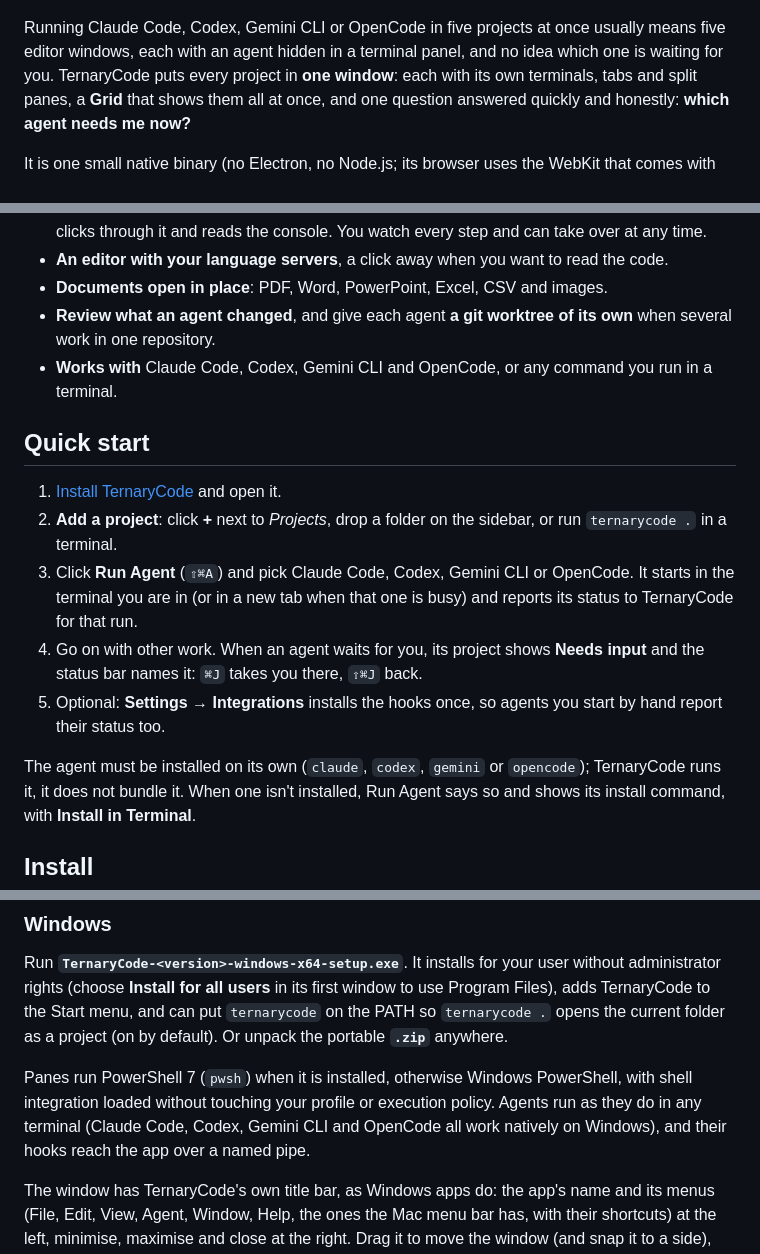
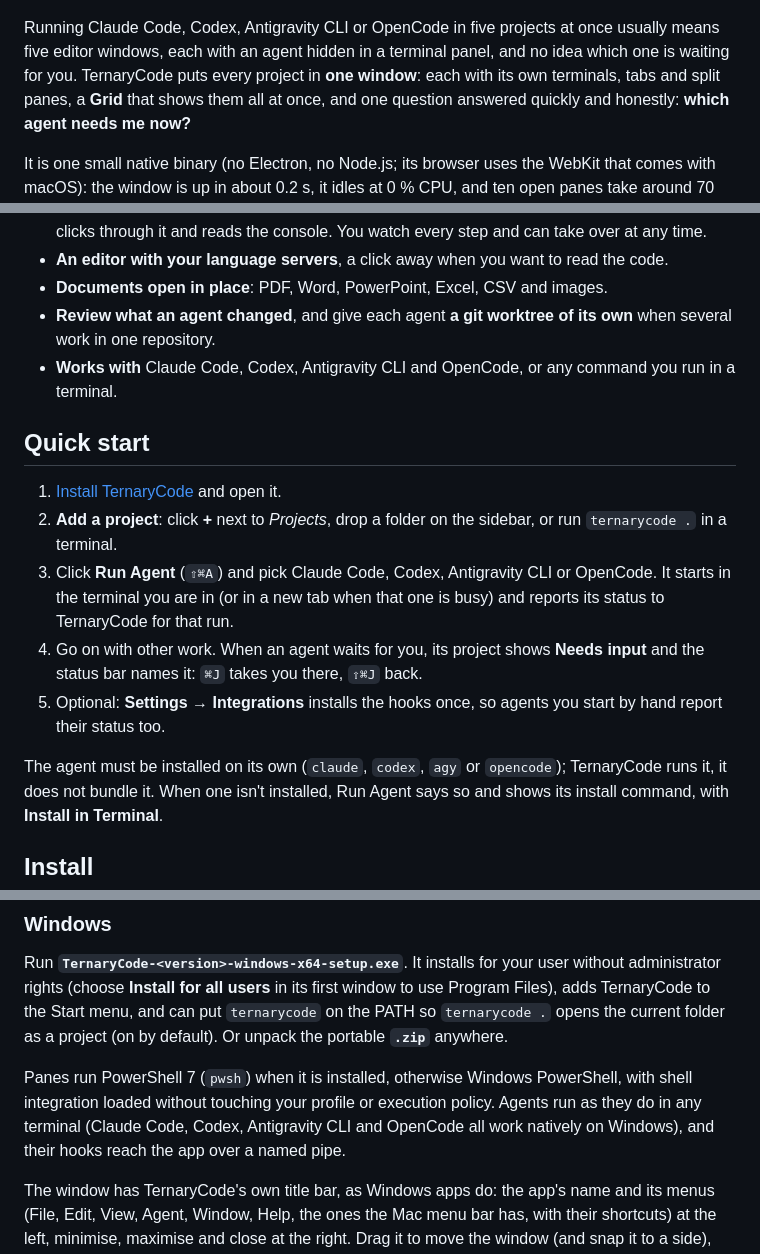
Before and after one commit to ilhamnadhif/ternarycode, a Markdown page: README.md, 3 parts joined by grey strips. Rendered like a GitHub page.

```diff
--- a/README.md
+++ b/README.md
@@ -28,7 +28,7 @@
 
 ![TernaryCode: an agent checks its change in the Browser panel beside its terminal, while the sidebar lists the agents waiting in other projects](docs/screenshots/focus.png)
 
-Running Claude Code, Codex, Gemini CLI or OpenCode in five projects at once usually means five
+Running Claude Code, Codex, Antigravity CLI or OpenCode in five projects at once usually means five
 editor windows, each with an agent hidden in a terminal panel, and no idea which one is waiting
 for you. TernaryCode puts every project in **one window**: each with its own terminals, tabs and
 split panes, a **Grid** that shows them all at once, and one question answered quickly and
@@ -56,14 +56,14 @@ with macOS): the window is up in about 0.2 s, it idles at 0 % CPU, and ten open
 - **Documents open in place**: PDF, Word, PowerPoint, Excel, CSV and images.
 - **Review what an agent changed**, and give each agent **a git worktree of its own** when several
   work in one repository.
-- **Works with** Claude Code, Codex, Gemini CLI and OpenCode, or any command you run in a terminal.
+- **Works with** Claude Code, Codex, Antigravity CLI and OpenCode, or any command you run in a terminal.
 
 ## Quick start
 
 1. [Install TernaryCode](#install) and open it.
 2. **Add a project**: click **+** next to *Projects*, drop a folder on the sidebar, or run
    `ternarycode .` in a terminal.
-3. Click **Run Agent** (`⇧⌘A`) and pick Claude Code, Codex, Gemini CLI or OpenCode. It starts in
+3. Click **Run Agent** (`⇧⌘A`) and pick Claude Code, Codex, Antigravity CLI or OpenCode. It starts in
    the terminal you are in (or in a new tab when that one is busy) and reports its status to
    TernaryCode for that run.
 4. Go on with other work. When an agent waits for you, its project shows **Needs input** and the
@@ -71,7 +71,7 @@ with macOS): the window is up in about 0.2 s, it idles at 0 % CPU, and ten open
 5. Optional: **Settings → Integrations** installs the hooks once, so agents you start by hand
    report their status too.
 
-The agent must be installed on its own (`claude`, `codex`, `gemini` or `opencode`); TernaryCode
+The agent must be installed on its own (`claude`, `codex`, `agy` or `opencode`); TernaryCode
 runs it, it does not bundle it. When one isn't installed, Run Agent says so and shows its install
 command, with **Install in Terminal**.
 
@@ -115,7 +115,7 @@ the current folder as a project (on by default). Or unpack the portable **`.zip`
 
 Panes run PowerShell 7 (`pwsh`) when it is installed, otherwise Windows PowerShell, with shell
 integration loaded without touching your profile or execution policy. Agents run as they do in any
-terminal (Claude Code, Codex, Gemini CLI and OpenCode all work natively on Windows), and their
+terminal (Claude Code, Codex, Antigravity CLI and OpenCode all work natively on Windows), and their
 hooks reach the app over a named pipe.
 
 The window has TernaryCode's own title bar, as Windows apps do: the app's name and its menus
```
Also changed, not shown: other parts of README.md (+4 -4 lines), README.id.md (+9 -9 lines), assets/agents/antigravity.png (added), 10 other files.
